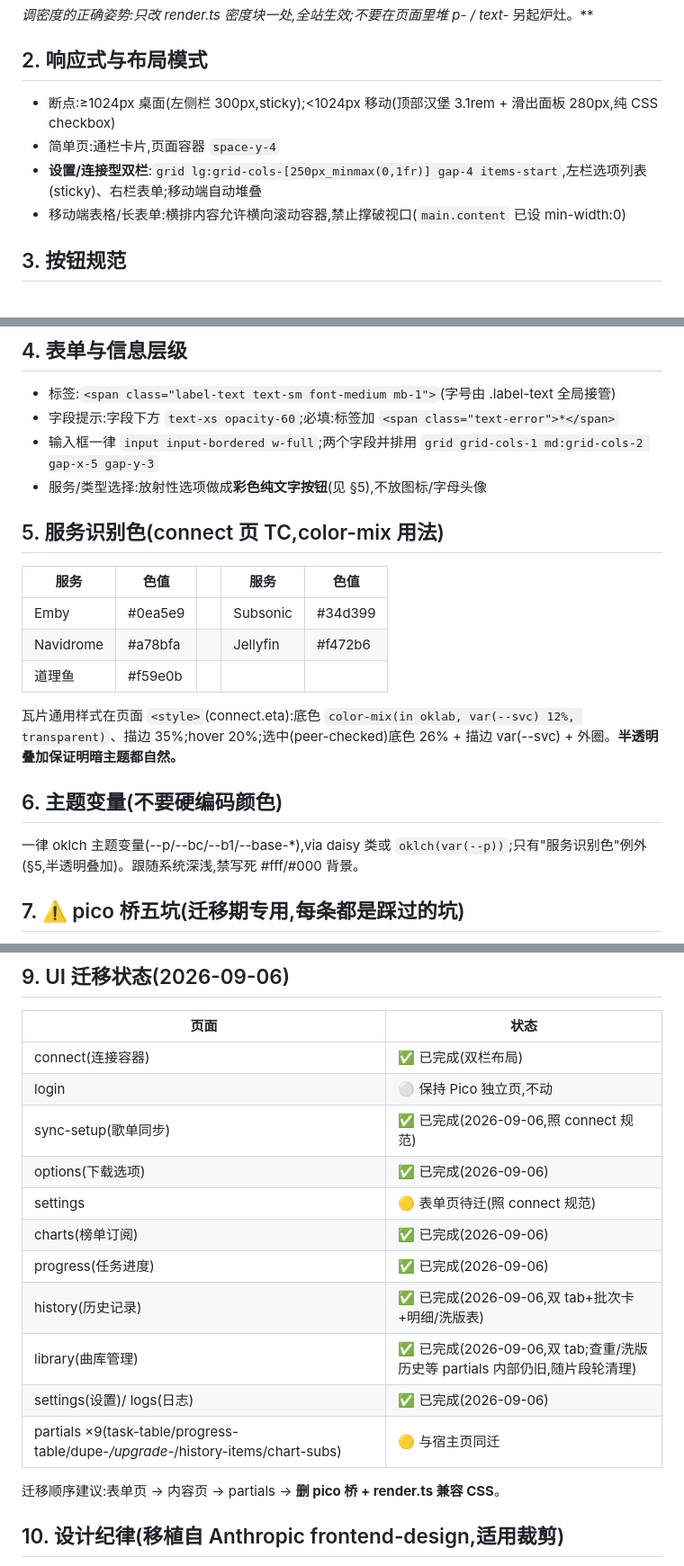
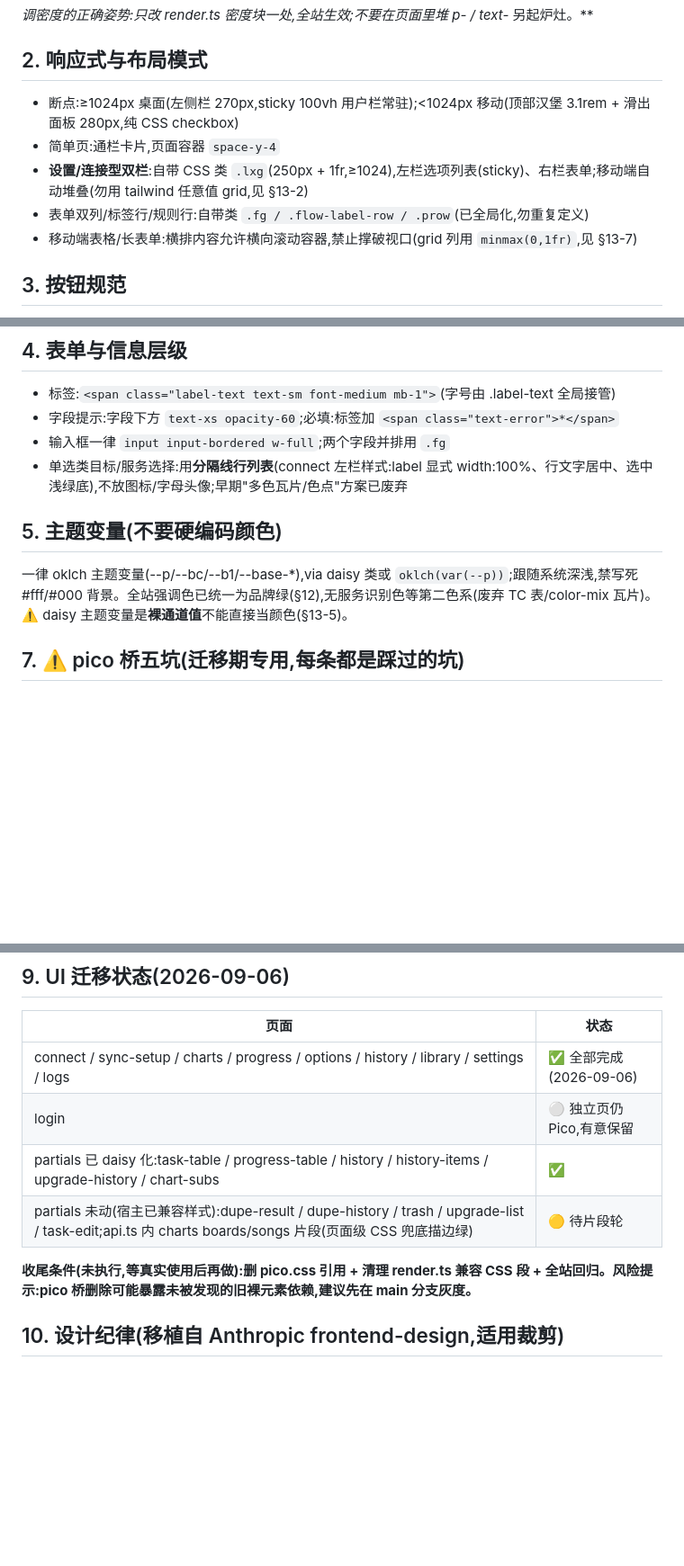
Before and after one commit to libremk66/SongHamster, a Markdown page: docs/ui-guidelines.md, 3 parts joined by grey strips. Shown at 90% size. Rendered like a GitHub page; blank space fills up the shorter version.

Commit message:
docs: 规范文档对齐现状 — 侧栏 270px/.lxg 双栏/选择器行列表/全绿统一,迁移状态表细化收尾条件

```diff
--- a/docs/ui-guidelines.md
+++ b/docs/ui-guidelines.md
@@ -31,10 +31,11 @@
 
 ## 2. 响应式与布局模式
 
-- 断点:≥1024px 桌面(左侧栏 300px,sticky);<1024px 移动(顶部汉堡 3.1rem + 滑出面板 280px,纯 CSS checkbox)
+- 断点:≥1024px 桌面(左侧栏 270px,sticky 100vh 用户栏常驻);<1024px 移动(顶部汉堡 3.1rem + 滑出面板 280px,纯 CSS checkbox)
 - 简单页:通栏卡片,页面容器 `space-y-4`
-- **设置/连接型双栏**:`grid lg:grid-cols-[250px_minmax(0,1fr)] gap-4 items-start`,左栏选项列表(sticky)、右栏表单;移动端自动堆叠
-- 移动端表格/长表单:横排内容允许横向滚动容器,禁止撑破视口(`main.content` 已设 min-width:0)
+- **设置/连接型双栏**:自带 CSS 类 `.lxg`(250px + 1fr,≥1024),左栏选项列表(sticky)、右栏表单;移动端自动堆叠(勿用 tailwind 任意值 grid,见 §13-2)
+- 表单双列/标签行/规则行:自带类 `.fg / .flow-label-row / .prow`(已全局化,勿重复定义)
+- 移动端表格/长表单:横排内容允许横向滚动容器,禁止撑破视口(grid 列用 `minmax(0,1fr)`,见 §13-7)
 
 ## 3. 按钮规范
 
@@ -48,22 +49,12 @@
 
 - 标签:`<span class="label-text text-sm font-medium mb-1">`(字号由 .label-text 全局接管)
 - 字段提示:字段下方 `text-xs opacity-60`;必填:标签加 `<span class="text-error">*</span>`
-- 输入框一律 `input input-bordered w-full`;两个字段并排用 `grid grid-cols-1 md:grid-cols-2 gap-x-5 gap-y-3`
-- 服务/类型选择:放射性选项做成**彩色纯文字按钮**(见 §5),不放图标/字母头像
+- 输入框一律 `input input-bordered w-full`;两个字段并排用 `.fg`
+- 单选类目标/服务选择:用**分隔线行列表**(connect 左栏样式:label 显式 width:100%、行文字居中、选中浅绿底),不放图标/字母头像;早期"多色瓦片/色点"方案已废弃
 
-## 5. 服务识别色(connect 页 TC,color-mix 用法)
+## 5. 主题变量(不要硬编码颜色)
 
-| 服务 | 色值 | | 服务 | 色值 |
-|---|---|---|---|---|
-| Emby | #0ea5e9 | | Subsonic | #34d399 |
-| Navidrome | #a78bfa | | Jellyfin | #f472b6 |
-| 道理鱼 | #f59e0b | | | |
-
-瓦片通用样式在页面 `<style>`(connect.eta):底色 `color-mix(in oklab, var(--svc) 12%, transparent)`、描边 35%;hover 20%;选中(peer-checked)底色 26% + 描边 var(--svc) + 外圈。**半透明叠加保证明暗主题都自然。**
-
-## 6. 主题变量(不要硬编码颜色)
-
-一律 oklch 主题变量(--p/--bc/--b1/--base-*),via daisy 类或 `oklch(var(--p))`;只有"服务识别色"例外(§5,半透明叠加)。跟随系统深浅,禁写死 #fff/#000 背景。
+一律 oklch 主题变量(--p/--bc/--b1/--base-*),via daisy 类或 `oklch(var(--p))`;跟随系统深浅,禁写死 #fff/#000 背景。全站强调色已统一为品牌绿(§12),无服务识别色等第二色系(废弃 TC 表/color-mix 瓦片)。⚠️ daisy 主题变量是**裸通道值**不能直接当颜色(§13-5)。
 
 ## 7. ⚠️ pico 桥五坑(迁移期专用,每条都是踩过的坑)
 
@@ -97,19 +88,12 @@ setsid bash -c 'nohup npm run dev >> server.log 2>&1 < /dev/null & echo $! > ser
 
 | 页面 | 状态 |
 |---|---|
-| connect(连接容器) | ✅ 已完成(双栏布局) |
-| login | ⚪ 保持 Pico 独立页,不动 |
-| sync-setup(歌单同步) | ✅ 已完成(2026-09-06,照 connect 规范) |
-| options(下载选项) | ✅ 已完成(2026-09-06) |
-| settings | 🟡 表单页待迁(照 connect 规范) |
-| charts(榜单订阅) | ✅ 已完成(2026-09-06) |
-| progress(任务进度) | ✅ 已完成(2026-09-06) |
-| history(历史记录) | ✅ 已完成(2026-09-06,双 tab+批次卡+明细/洗版表) |
-| library(曲库管理) | ✅ 已完成(2026-09-06,双 tab;查重/洗版历史等 partials 内部仍旧,随片段轮清理) |
-| settings(设置)/ logs(日志) | ✅ 已完成(2026-09-06) |
-| partials ×9(task-table/progress-table/dupe-*/upgrade-*/history-items/chart-subs) | 🟡 与宿主页同迁 |
+| connect / sync-setup / charts / progress / options / history / library / settings / logs | ✅ 全部完成(2026-09-06) |
+| login | ⚪ 独立页仍 Pico,有意保留 |
+| partials 已 daisy 化:task-table / progress-table / history / history-items / upgrade-history / chart-subs | ✅ |
+| partials 未动(宿主已兼容样式):dupe-result / dupe-history / trash / upgrade-list / task-edit;api.ts 内 charts boards/songs 片段(页面级 CSS 兜底描边绿) | 🟡 待片段轮 |
 
-迁移顺序建议:表单页 → 内容页 → partials → **删 pico 桥 + render.ts 兼容 CSS**。
+**收尾条件(未执行,等真实使用后再做):删 pico.css 引用 + 清理 render.ts 兼容 CSS 段 + 全站回归。风险提示:pico 桥删除可能暴露未被发现的旧裸元素依赖,建议先在 main 分支灰度。**
 
 ## 10. 设计纪律(移植自 Anthropic frontend-design,适用裁剪)
 
```
